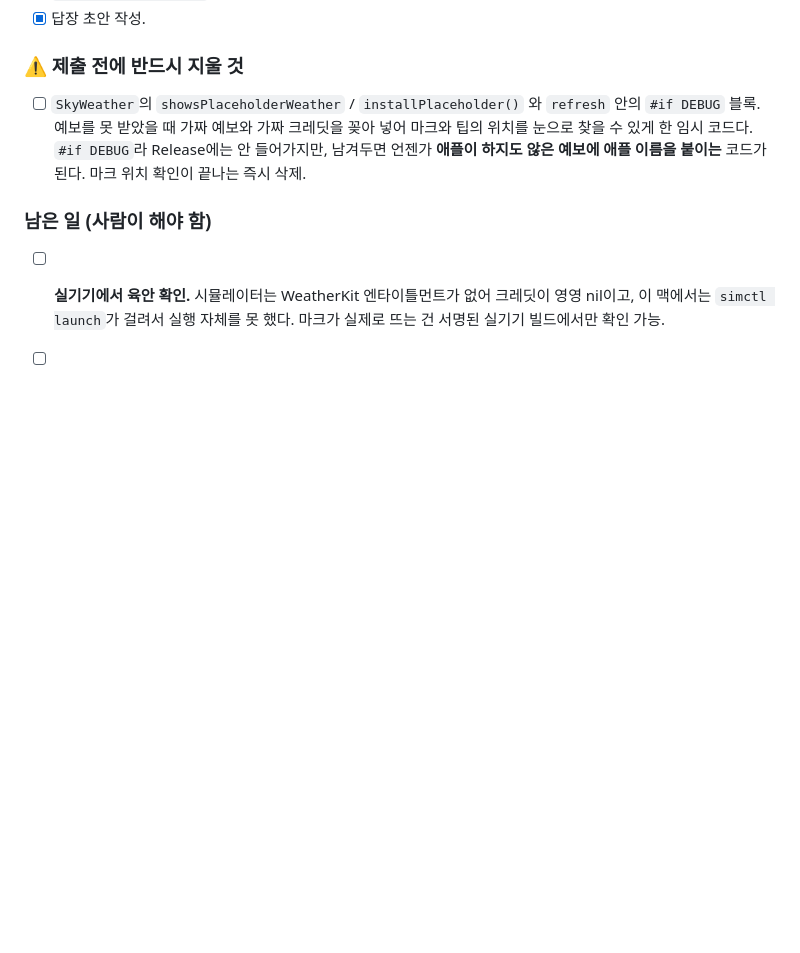
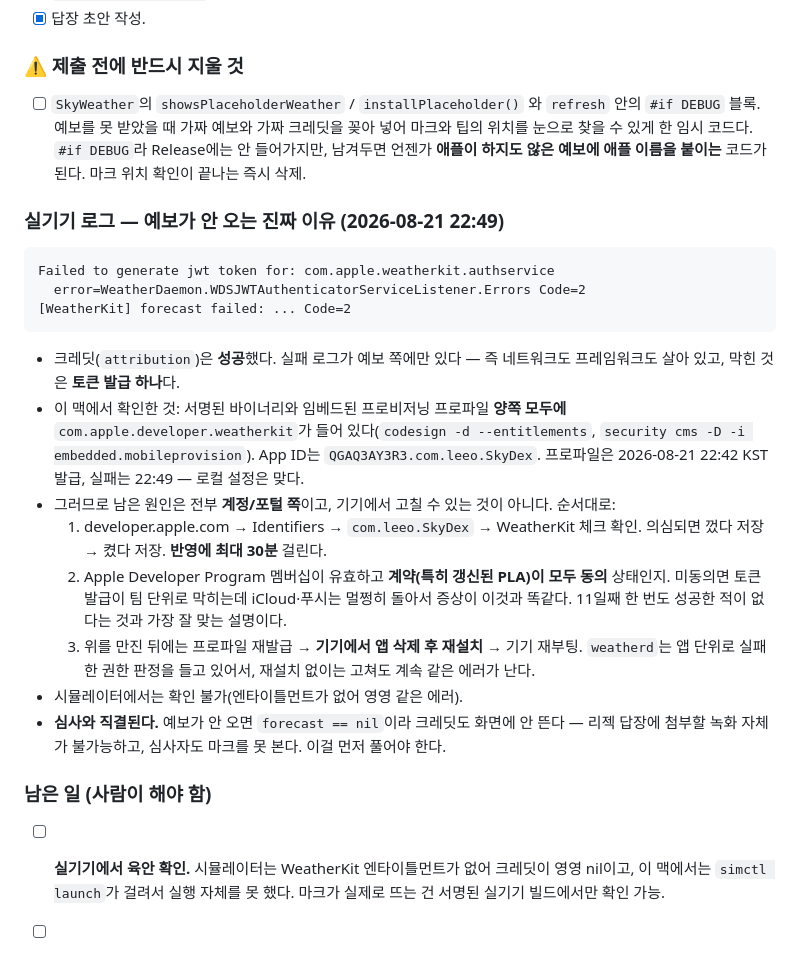
Before and after one commit to M1zz/SkyDex, a Markdown page: todo.md, the part around the change. Rendered like a GitHub page; blank space fills up the shorter version.

Commit message:
권한은 들어 있었다, 답을 주는 쪽이 없었을 뿐
실기기 콘솔이 마침내 이유를 말했다. `Failed to generate jwt token for:
com.apple.weatherkit.authservice` — `WDSJWTAuthenticatorServiceListener
Code=2`. 크레딧(`attribution`)은 성공했고 실패 로그는 예보 쪽에만 있다.
네트워크도 프레임워크도 살아 있고 막힌 것은 토큰 발급 하나다.

로컬은 결백하다는 것을 확인해 적어 둔다. 서명된 바이너리와 임베드된
프로비저닝 프로파일 양쪽 모두에 `com.apple.developer.weatherkit`가 들어
있다(`codesign -d --entitlements`, `security cms -D -i
embedded.mobileprovision`). 그러므로 남은 원인은 전부 계정과 포털 쪽이고,
코드로 고칠 수 있는 것이 아니다. 다음 사람이 같은 자리를 다시 파지 않도록
확인 순서를 남긴다.

심사와도 이어진다. 리젝 문구는 "appears to support WeatherKit but we need
to confirm"이었다. 엔타이틀먼트는 보이는데 화면에 날씨도 마크도 없다는
뜻이고, 그게 정확히 이 실패가 만드는 화면이다. 표기를 어디에 두느냐를
아무리 고쳐도 이 리젝은 풀리지 않는다.

Co-Authored-By: Claude Opus 5 (1M context) <noreply@anthropic.com>
Claude-Session: https://claude.ai/code/session_01QvMPBPU8iaXCvWRNneQpkp

````diff
--- a/todo.md
+++ b/todo.md
@@ -906,6 +906,32 @@ Guideline 5.2.5, Submission 837283f7-a525-4607-93b8-1138ed249bd5, 1.0 (2) 리젝
       안 들어가지만, 남겨두면 언젠가 **애플이 하지도 않은 예보에 애플 이름을 붙이는**
       코드가 된다. 마크 위치 확인이 끝나는 즉시 삭제.
 
+### 실기기 로그 — 예보가 안 오는 진짜 이유 (2026-08-21 22:49)
+```
+Failed to generate jwt token for: com.apple.weatherkit.authservice
+  error=WeatherDaemon.WDSJWTAuthenticatorServiceListener.Errors Code=2
+[WeatherKit] forecast failed: ... Code=2
+```
+- 크레딧(`attribution`)은 **성공**했다. 실패 로그가 예보 쪽에만 있다 — 즉 네트워크도
+  프레임워크도 살아 있고, 막힌 것은 **토큰 발급 하나**다.
+- 이 맥에서 확인한 것: 서명된 바이너리와 임베드된 프로비저닝 프로파일 **양쪽 모두에**
+  `com.apple.developer.weatherkit`가 들어 있다(`codesign -d --entitlements`,
+  `security cms -D -i embedded.mobileprovision`). App ID는 `QGAQ3AY3R3.com.leeo.SkyDex`.
+  프로파일은 2026-08-21 22:42 KST 발급, 실패는 22:49 — 로컬 설정은 맞다.
+- 그러므로 남은 원인은 전부 **계정/포털 쪽**이고, 기기에서 고칠 수 있는 것이 아니다.
+  순서대로:
+  1. developer.apple.com → Identifiers → `com.leeo.SkyDex` → WeatherKit 체크 확인.
+     의심되면 껐다 저장 → 켰다 저장. **반영에 최대 30분** 걸린다.
+  2. Apple Developer Program 멤버십이 유효하고 **계약(특히 갱신된 PLA)이 모두 동의**
+     상태인지. 미동의면 토큰 발급이 팀 단위로 막히는데 iCloud·푸시는 멀쩡히 돌아서
+     증상이 이것과 똑같다. 11일째 한 번도 성공한 적이 없다는 것과 가장 잘 맞는 설명이다.
+  3. 위를 만진 뒤에는 프로파일 재발급 → **기기에서 앱 삭제 후 재설치** → 기기 재부팅.
+     `weatherd`는 앱 단위로 실패한 권한 판정을 들고 있어서, 재설치 없이는 고쳐도
+     계속 같은 에러가 난다.
+- 시뮬레이터에서는 확인 불가(엔타이틀먼트가 없어 영영 같은 에러).
+- **심사와 직결된다.** 예보가 안 오면 `forecast == nil`이라 크레딧도 화면에 안 뜬다 —
+  리젝 답장에 첨부할 녹화 자체가 불가능하고, 심사자도 마크를 못 본다. 이걸 먼저 풀어야 한다.
+
 ### 남은 일 (사람이 해야 함)
 - [ ] **실기기에서 육안 확인.** 시뮬레이터는 WeatherKit 엔타이틀먼트가 없어 크레딧이
       영영 nil이고, 이 맥에서는 `simctl launch`가 걸려서 실행 자체를 못 했다. 마크가 실제로
````
